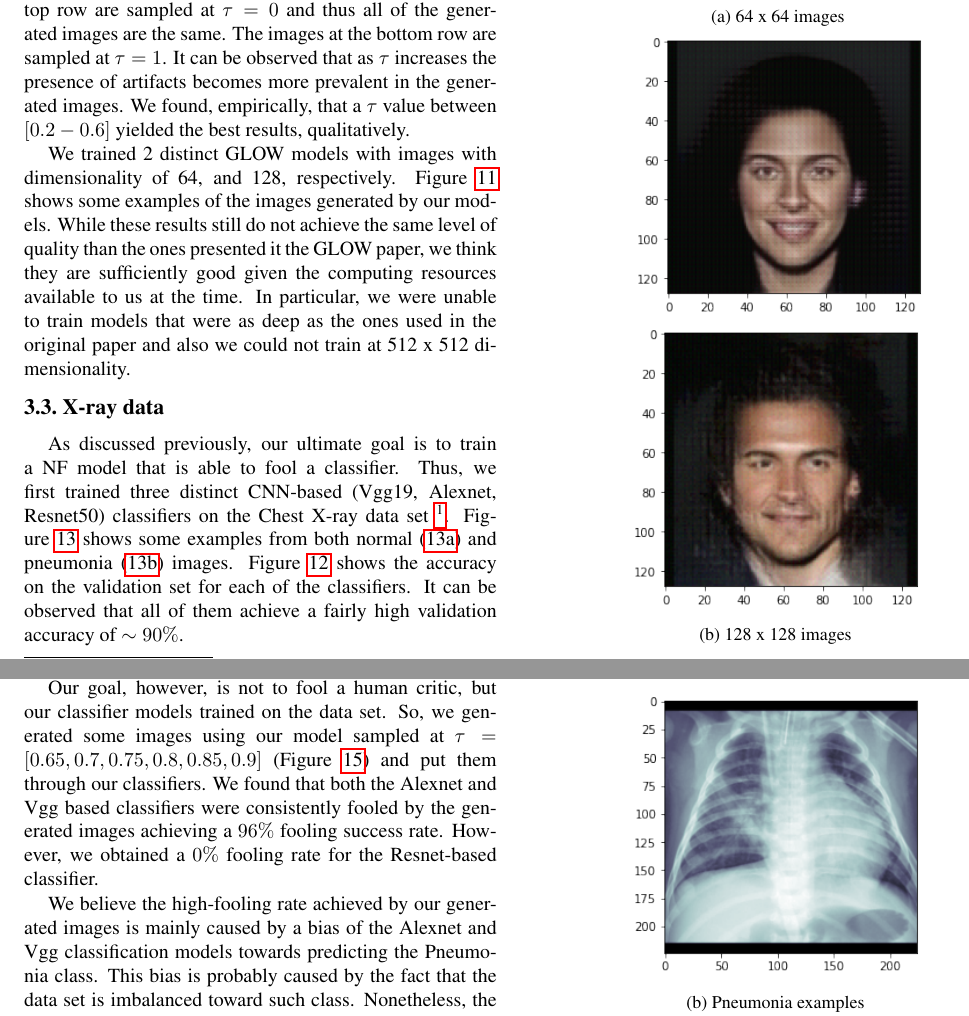
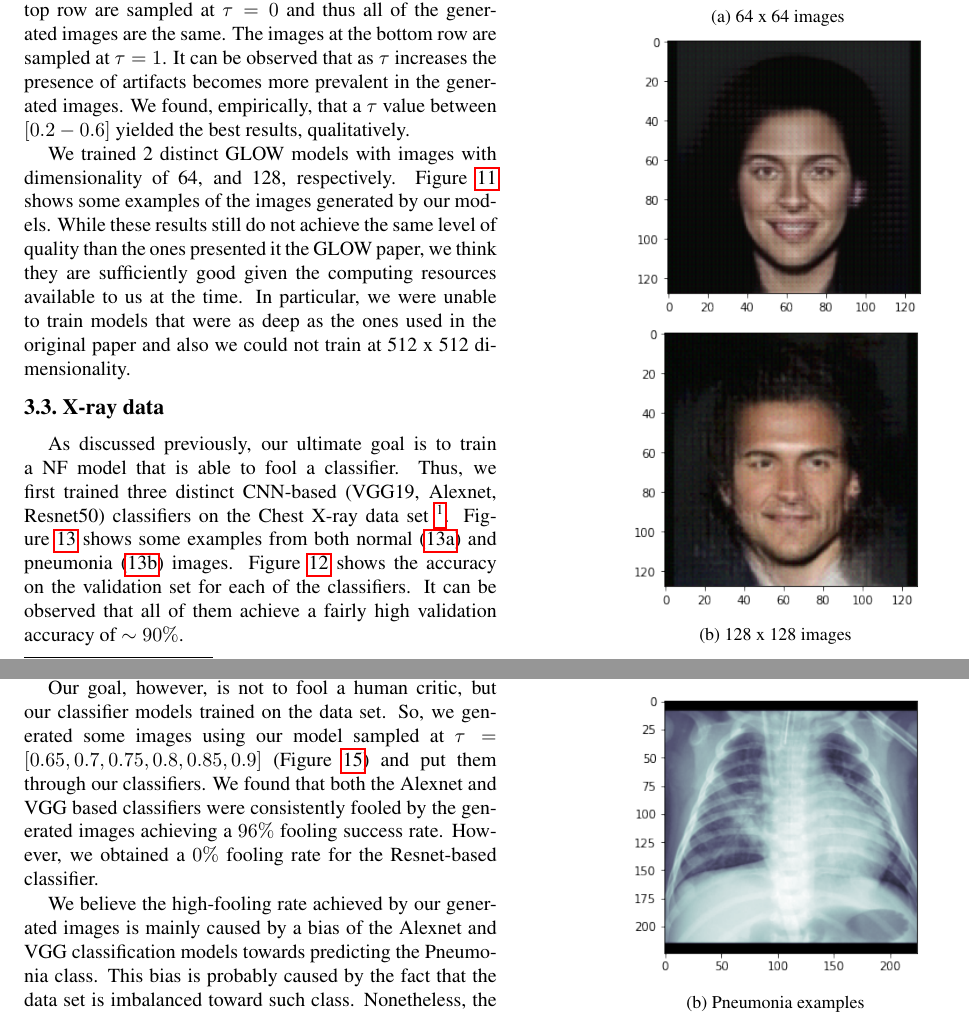
Before and after one commit to stevenwalton/510-NF_Project, a LaTeX paper (FinalReport/FinalReport.tex, which reads FinalReport/Results.tex): two parts of pages 6 and 7 of 9, joined at a grey line, cut so that both start at the same text. Compiled offline with pdfLaTeX; a missing bibliography style is replaced by a similar one.

Commit message:
Minor Editing and Zipping
Zip is ready for submission

```diff
--- a/FinalReport/Results.tex
+++ b/FinalReport/Results.tex
@@ -117,7 +117,7 @@ We trained 2 distinct GLOW models with images with dimensionality of 64, and 128
 
 \subsection{X-ray data}
 
-As discussed previously, our ultimate goal is to train a NF model that is able to fool a classifier. Thus, we first trained three distinct CNN-based (Vgg19, Alexnet, Resnet50) classifiers on the Chest X-ray data set \footnote{https://www.kaggle.com/paultimothymooney/chest-xray-pneumonia}. Figure~\ref{fig:x_rays} shows some examples from both normal (\ref{fig:normal}) and pneumonia (\ref{fig:pneumonia}) images. Figure \ref{fig:classifiers_performance} shows the accuracy on the validation set for each of the classifiers. It can be observed that all of them achieve a fairly high validation accuracy of $\sim 90\%$.
+As discussed previously, our ultimate goal is to train a NF model that is able to fool a classifier. Thus, we first trained three distinct CNN-based (VGG19, Alexnet, Resnet50) classifiers on the Chest X-ray data set \footnote{https://www.kaggle.com/paultimothymooney/chest-xray-pneumonia}. Figure~\ref{fig:x_rays} shows some examples from both normal (\ref{fig:normal}) and pneumonia (\ref{fig:pneumonia}) images. Figure \ref{fig:classifiers_performance} shows the accuracy on the validation set for each of the classifiers. It can be observed that all of them achieve a fairly high validation accuracy of $\sim 90\%$.
     \begin{figure}
         \centering
         \includegraphics[width=.5\textwidth]{classification_performance.png}
@@ -191,9 +191,9 @@ We believe there are two main reasons for our generation results poor performanc
      \label{fig:xray_results}
 \end{figure}
 
-Our goal, however, is not to fool a human critic, but our classifier models trained on the data set. So, we generated some images using our model sampled at $\tau = [0.65, 0.7, 0.75, 0.8, 0.85, 0.9]$ (Figure \ref{fig:pneumonia_test_samples}) and put them through our classifiers. We found that both the Alexnet and Vgg based classifiers were consistently fooled by the generated images achieving a $96\%$ fooling success rate. However, we obtained a $0\%$ fooling rate for the Resnet-based classifier.
+Our goal, however, is not to fool a human critic, but our classifier models trained on the data set. So, we generated some images using our model sampled at $\tau = [0.65, 0.7, 0.75, 0.8, 0.85, 0.9]$ (Figure \ref{fig:pneumonia_test_samples}) and put them through our classifiers. We found that both the Alexnet and VGG based classifiers were consistently fooled by the generated images achieving a $96\%$ fooling success rate. However, we obtained a $0\%$ fooling rate for the Resnet-based classifier.
 
-We believe the high-fooling rate achieved by our generated images is mainly caused by a bias of the Alexnet and Vgg classification models towards predicting the Pneumonia class. This bias is probably caused by the fact that the data set is imbalanced toward such class. Nonetheless, the validation set used to report the classifiers performance does not display such a marked imbalance. Thus, we consider our reported classifier performance results to be valid.
+We believe the high-fooling rate achieved by our generated images is mainly caused by a bias of the Alexnet and VGG classification models towards predicting the Pneumonia class. This bias is probably caused by the fact that the data set is imbalanced toward such class. Nonetheless, the validation set used to report the classifiers performance does not display such a marked imbalance. Thus, we consider our reported classifier performance results to be valid.
 
     \begin{figure}[!htbp]
         \centering
```
Also changed, not shown: FinalReport/Results.tex (2 more changed lines), 2 other files.
